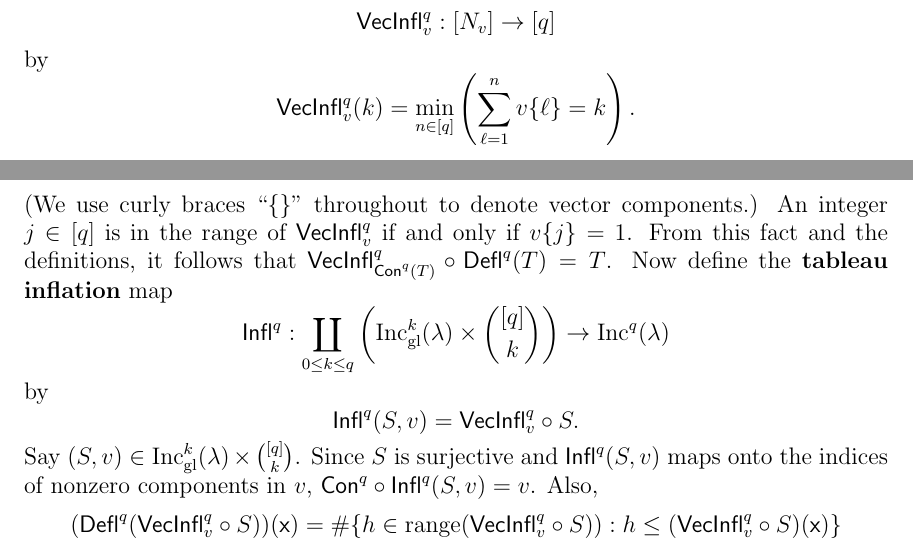
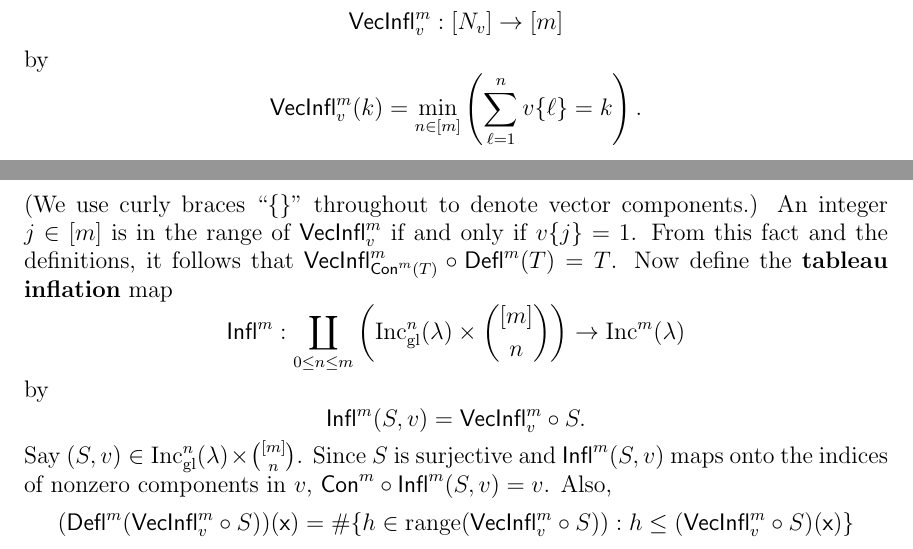
Before and after one commit to dogestoyevsky/ExceptionalPlanePartitions, a LaTeX paper (exceptionals4.tex): two parts of pages 10 and 11 of 31, joined at a grey line, cut at the place of the change. Compiled offline with pdfLaTeX.

Commit message:
tableau heights are still m

```diff
--- a/exceptionals4.tex
+++ b/exceptionals4.tex
@@ -512,19 +512,19 @@ Note that if $\deflate^m(T) \in \incgl^n(\lambda)$, then $\content^m(T) \in \bin
 \end{theorem}
 \begin{proof}
 %We claim that $W = (W_1,W_2)$ is an injection $\text{Inc}^q(\lambda) \rightarrow \coprod_{M \leq N+1} \text{Inc}^{M}(\lambda)\times  (\mathbb{Z}/2\mathbb{Z})^{q}$.
-A two-sided inverse for $\compress^q$ is given as follows. Let $[j]$ denote the set $\{1, 2, \dots, j\}$.
-For a binary vector $v \in \{0,1\}^{q}$, let $N_v$ be the number of $1$'s in $v$, and define a {\bf vector inflation} map \[\inflate^q_v : [N_v] \to [q]\] by
-\[ \inflate^q_v(k) = \min_{n \in [q]} \left( \sum_{\ell = 1}^n v\lbrace \ell \rbrace = k \right).\] (We use curly braces $``\{\}"$ throughout to denote vector components.) An integer $j \in [q]$ is in the range of $\inflate^q_v$ if and only if $v\lbrace j \rbrace = 1$. From this fact and the definitions, it follows that $\inflate^q_{\content^q(T)} \circ \deflate^q(T) = T$. Now define the {\bf tableau inflation} map
+A two-sided inverse for $\compress^m$ is given as follows. Let $[j]$ denote the set $\{1, 2, \dots, j\}$.
+For a binary vector $v \in \{0,1\}^m$, let $N_v$ be the number of $1$'s in $v$, and define a {\bf vector inflation} map \[\inflate^m_v : [N_v] \to [m]\] by
+\[ \inflate^m_v(k) = \min_{n \in [m]} \left( \sum_{\ell = 1}^n v\lbrace \ell \rbrace = k \right).\] (We use curly braces $``\{\}"$ throughout to denote vector components.) An integer $j \in [m]$ is in the range of $\inflate^m_v$ if and only if $v\lbrace j \rbrace = 1$. From this fact and the definitions, it follows that $\inflate^m_{\content^m(T)} \circ \deflate^m(T) = T$. Now define the {\bf tableau inflation} map
 \[
-\tinflate^q : \coprod_{0 \leq k \leq q} \left( \incgl^k(\lambda) \times \binom{[q]}{k} \right) \to \inc^q(\lambda)
+\tinflate^m : \coprod_{0 \leq n \leq m} \left( \incgl^n(\lambda) \times \binom{[m]}{n} \right) \to \inc^m(\lambda)
 \]
 by
 \[
-\tinflate^q(S,v) = \inflate^q_v \circ S.
+\tinflate^m(S,v) = \inflate^m_v \circ S.
 \]
-Say $(S,v) \in \incgl^k(\lambda) \times \binom{[q]}{k}$. Since $S$ is surjective and $\tinflate^q(S,v)$ maps onto the indices of nonzero components in $v$, $\content^q \circ \tinflate^q(S,v) = v$.  Also,
+Say $(S,v) \in \incgl^n(\lambda) \times \binom{[m]}{n}$. Since $S$ is surjective and $\tinflate^m(S,v)$ maps onto the indices of nonzero components in $v$, $\content^m \circ \tinflate^m(S,v) = v$.  Also,
 \begin{align*}
- (\deflate^q(\inflate^q_v \circ S))(\x) &= \# \{ h \in \mathrm{range}(\inflate^q_v \circ S)): h \leq (\inflate^q_v \circ S)(\x) \} \\
+ (\deflate^m(\inflate^m_v \circ S))(\x) &= \# \{ h \in \mathrm{range}(\inflate^m_v \circ S)): h \leq (\inflate^m_v \circ S)(\x) \} \\
  &= \# \{ h: v\{h\} \neq 0 \text{ and } \sum_{\ell = 1}^h v\{\ell\} \leq S(\x)  \} \\
  &= S(\x).
 \end{align*}
```
Also changed, not shown: exceptionals4.pdf, exceptionals4.tex (2 more changed lines), 2 other files.
